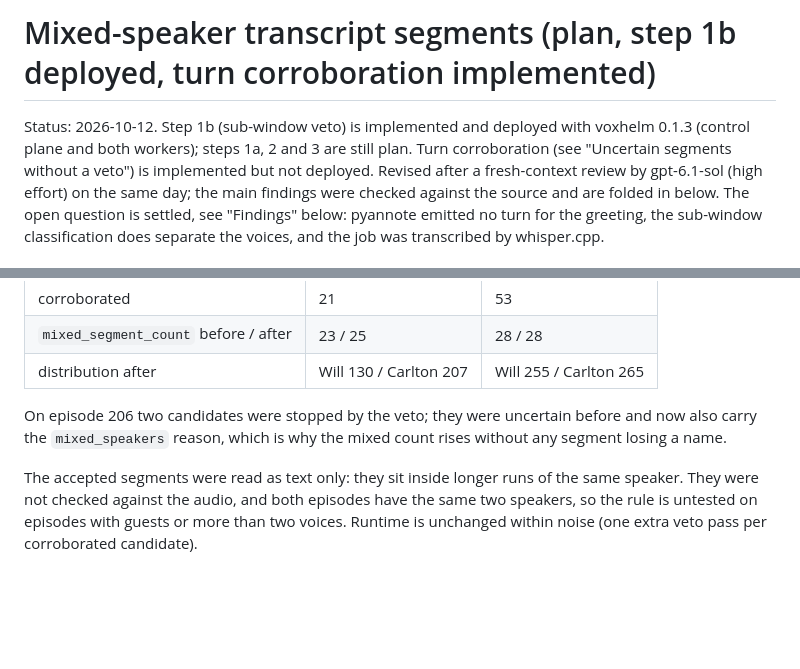
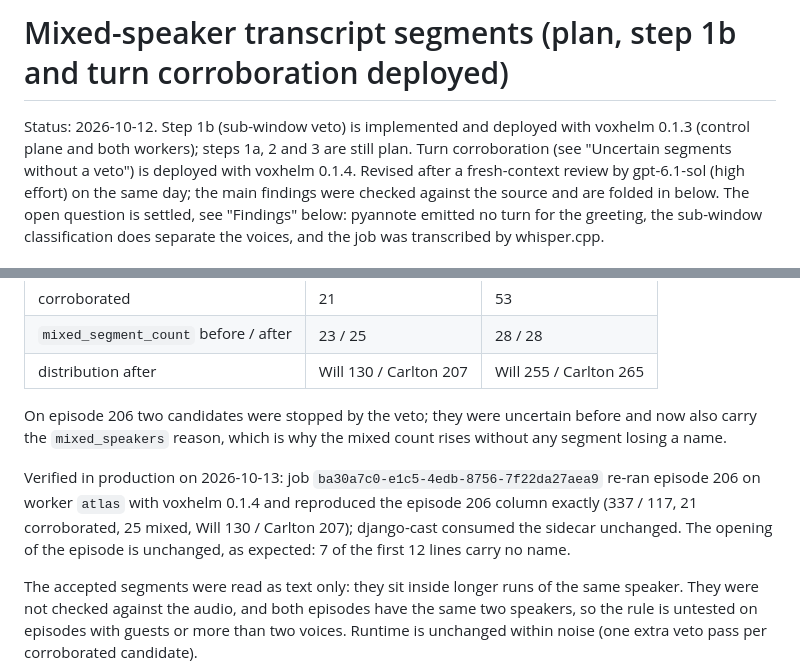
Before and after one commit to ephes/voxhelm, a Markdown page: specs/2026-10-12_mixed_speaker_segments.md, 2 parts joined by grey strips. Rendered like a GitHub page; blank space fills up the shorter version.

Commit message:
Record the production verification of turn corroboration

```diff
--- a/specs/2026-10-12_mixed_speaker_segments.md
+++ b/specs/2026-10-12_mixed_speaker_segments.md
@@ -1,9 +1,9 @@
-# Mixed-speaker transcript segments (plan, step 1b deployed, turn corroboration implemented)
+# Mixed-speaker transcript segments (plan, step 1b and turn corroboration deployed)
 
 Status: 2026-10-12. Step 1b (sub-window veto) is implemented and deployed with
 voxhelm 0.1.3 (control plane and both workers); steps 1a, 2 and 3 are still
 plan. Turn corroboration (see "Uncertain segments without a veto") is
-implemented but not deployed. Revised after a fresh-context review by gpt-6.1-sol (high
+deployed with voxhelm 0.1.4. Revised after a fresh-context review by gpt-6.1-sol (high
 effort) on the same day; the main findings were checked against the source and
 are folded in below. The open question is settled, see "Findings" below:
 pyannote emitted no turn for the greeting, the sub-window classification does
@@ -335,6 +335,13 @@ On episode 206 two candidates were stopped by the veto; they were uncertain
 before and now also carry the `mixed_speakers` reason, which is why the mixed
 count rises without any segment losing a name.
 
+Verified in production on 2026-10-13: job
+`ba30a7c0-e1c5-4edb-8756-7f22da27aea9` re-ran episode 206 on worker `atlas`
+with voxhelm 0.1.4 and reproduced the episode 206 column exactly (337 / 117,
+21 corroborated, 25 mixed, Will 130 / Carlton 207); django-cast consumed the
+sidecar unchanged. The opening of the episode is unchanged, as expected: 7 of
+the first 12 lines carry no name.
+
 The accepted segments were read as text only: they sit inside longer runs of
 the same speaker. They were not checked against the audio, and both episodes
 have the same two speakers, so the rule is untested on episodes with guests
```
